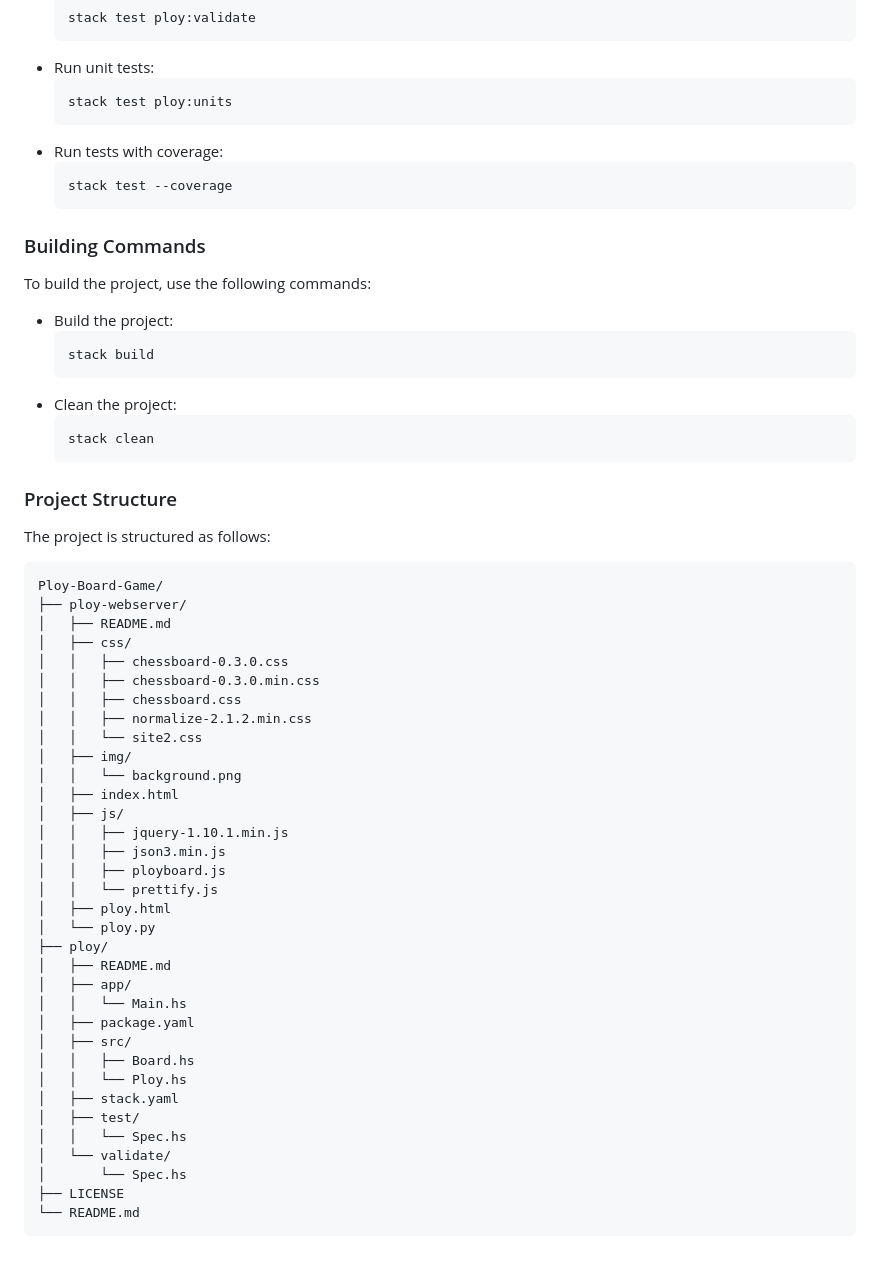
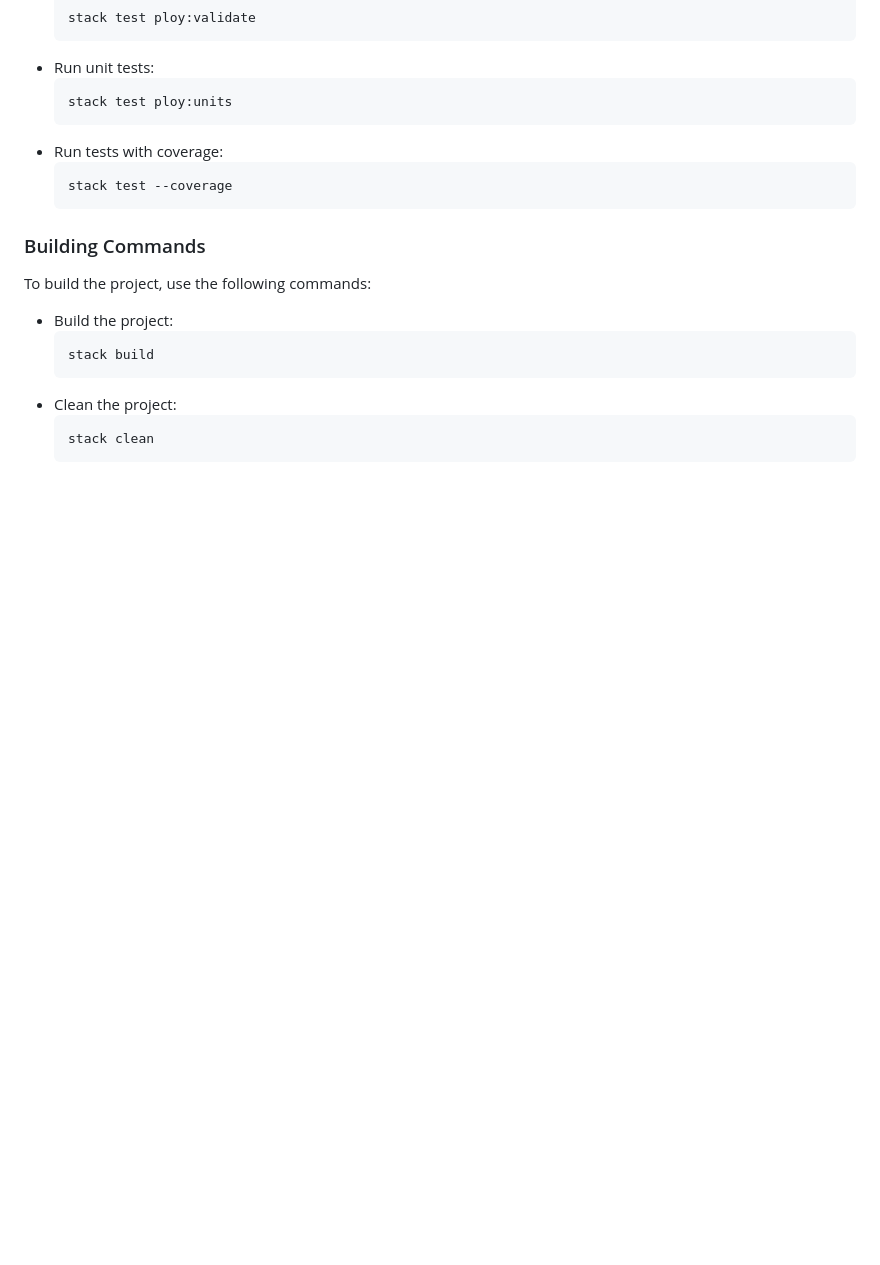
Before and after one commit to antonhtmnn/Ploy-Board-Game, a Markdown page: README.md, the part around one of its changes. Drawn GitHub-style; blank space fills up the shorter version.

````diff
--- a/README.md
+++ b/README.md
@@ -98,44 +149,3 @@ To build the project, use the following commands:
     ```bash
     stack clean
     ```
-
-### Project Structure
-
-The project is structured as follows:
-
-```
-Ploy-Board-Game/
-├── ploy-webserver/
-│   ├── README.md
-│   ├── css/
-│   │   ├── chessboard-0.3.0.css
-│   │   ├── chessboard-0.3.0.min.css
-│   │   ├── chessboard.css
-│   │   ├── normalize-2.1.2.min.css
-│   │   └── site2.css
-│   ├── img/
-│   │   └── background.png
-│   ├── index.html
-│   ├── js/
-│   │   ├── jquery-1.10.1.min.js
-│   │   ├── json3.min.js
-│   │   ├── ployboard.js
-│   │   └── prettify.js
-│   ├── ploy.html
-│   └── ploy.py
-├── ploy/
-│   ├── README.md
-│   ├── app/
-│   │   └── Main.hs
-│   ├── package.yaml
-│   ├── src/
-│   │   ├── Board.hs
-│   │   └── Ploy.hs
-│   ├── stack.yaml
-│   ├── test/
-│   │   └── Spec.hs
-│   └── validate/
-│       └── Spec.hs
-├── LICENSE
-└── README.md
-```
````
Also changed, not shown: other parts of README.md (+56 -5 lines).
